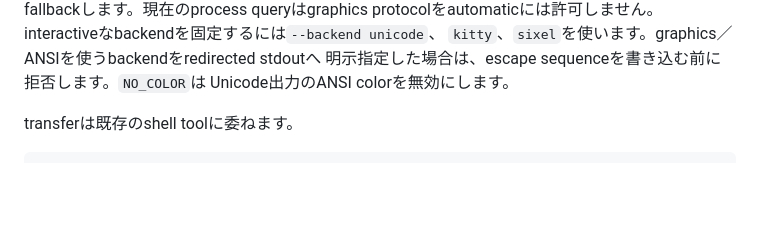
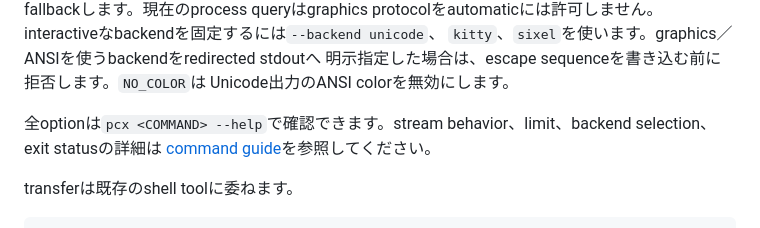
Before and after one commit to takeshiD/pcx, a Markdown page: README.ja.md, the part around the change printed below. GitHub-like rendering; blank space fills up the shorter version.

```diff
--- a/README.ja.md
+++ b/README.ja.md
@@ -103,6 +131,10 @@ protocolをautomaticには許可しません。interactiveなbackendを固定す
 `kitty`、`sixel`を使います。graphics／ANSIを使うbackendをredirected stdoutへ
 明示指定した場合は、escape sequenceを書き込む前に拒否します。`NO_COLOR`は
 Unicode出力のANSI colorを無効にします。
+
+全optionは`pcx <COMMAND> --help`で確認できます。stream behavior、limit、backend
+selection、exit statusの詳細は
+[command guide](https://takeshid.github.io/pcx/ja/commands/)を参照してください。
 
 transferは既存のshell toolに委ねます。
 
```
Also changed, not shown: other parts of README.ja.md (+37 -9 lines), README.md (+41 -9 lines), demo/README.md (added, +16 -0 lines), demo/quickstart.gif (added), 1 other file.
